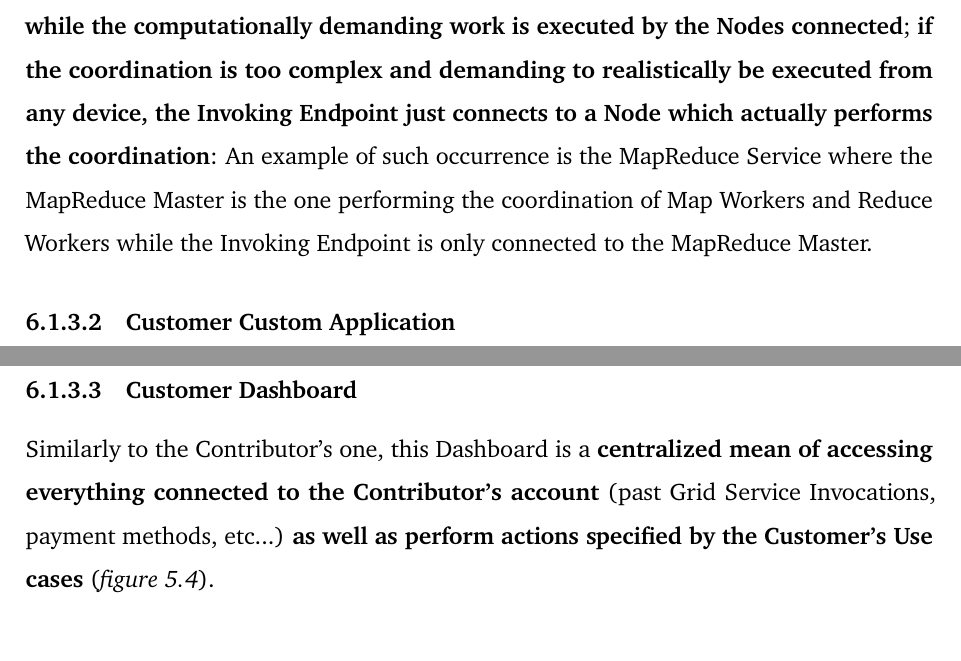
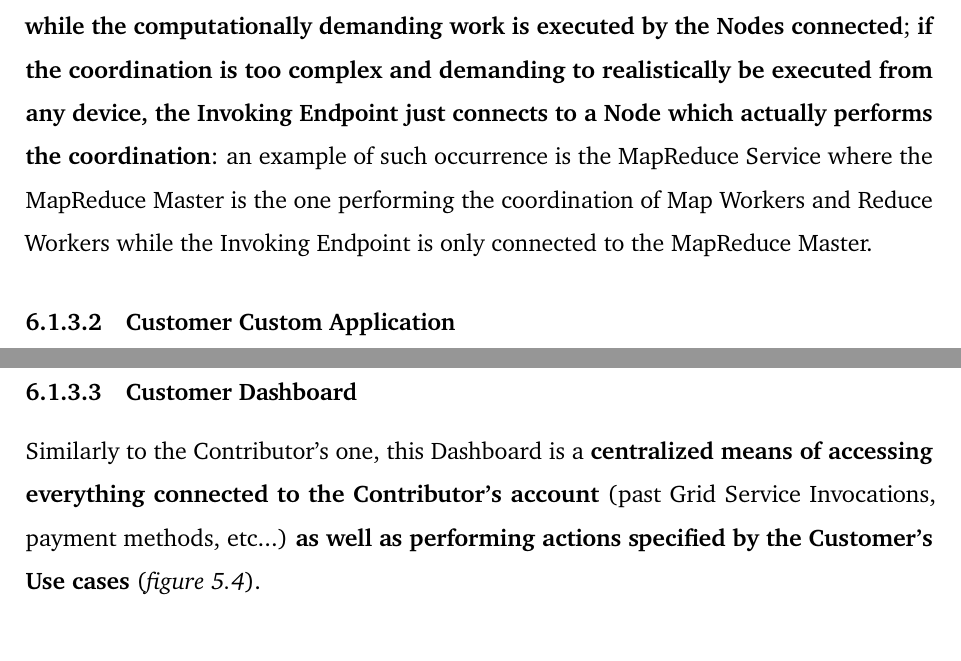
Before and after one commit to Tale152/master-thesis, a LaTeX thesis (main.tex, which reads document/chapters/chapter_6/sections/1_architecture.tex): two parts of pages 89 and 90 of 111, joined at a grey line, cut so that both start at the same text. Compiled offline with pdfLaTeX.

Commit message:
6.1 corrections

```diff
--- a/document/chapters/chapter_6/sections/1_architecture.tex
+++ b/document/chapters/chapter_6/sections/1_architecture.tex
@@ -163,7 +163,7 @@ The Invoking Endpoint is \textbf{the main software entity used by the Customer t
 
 \textbf{Many Invoking Endpoint implementations can exist}, depending on the target execution environment and which Grid Services that specific Invoking Endpoint wants to grant access to (a Customer may want to use only a certain type of Grid Service); \textbf{the requirement for any Invoking Endpoint is}, in order to connect to a Node in a Grid Service Invocation, \textbf{to conform to the communication interfaces belonging to the Grid Services which is interested to use}.
 
-\textbf{An Invoking Endpoint} (after being authenticated through the Authentication Service) \textbf{contacts the Grid Services Gateway Service in order to request a Service Invocation and}, as a consequence of that, \textbf{creates a connection to the provided Node}(s). In order to grant the possibility of Grid Services invocation from low-spec devices, \textbf{the Invoking Endpoint needs just to perform a lightweight coordination of the Resources obtained while the computationally demanding work is executed by the Nodes connected}; \textbf{if the coordination is too complex and demanding to realistically be executed from any device, the Invoking Endpoint just connects to a Node which actually performs the coordination}: An example of such occurrence is the MapReduce Service where the MapReduce Master is the one performing the coordination of Map Workers and Reduce Workers while the Invoking Endpoint is only connected to the MapReduce Master.
+\textbf{An Invoking Endpoint} (after being authenticated through the Authentication Service) \textbf{contacts the Grid Services Gateway Service in order to request a Service Invocation and}, as a consequence of that, \textbf{creates a connection to the provided Node}(s). In order to grant the possibility of Grid Services invocation from low-spec devices, \textbf{the Invoking Endpoint needs just to perform a lightweight coordination of the Resources obtained while the computationally demanding work is executed by the Nodes connected}; \textbf{if the coordination is too complex and demanding to realistically be executed from any device, the Invoking Endpoint just connects to a Node which actually performs the coordination}: an example of such occurrence is the MapReduce Service where the MapReduce Master is the one performing the coordination of Map Workers and Reduce Workers while the Invoking Endpoint is only connected to the MapReduce Master.
 
 \subsubsection{Customer Custom Application}
 \textbf{An application utilizing the Invoking Endpoint}. It is \textbf{developed by the Customer} and \textbf{utilizes Grid Services} (offered by the Invoking Endpoint) in order to build complex behaviors that are dependent on the application's domain.
@@ -171,4 +171,4 @@ The Invoking Endpoint is \textbf{the main software entity used by the Customer t
 Grid Services Invocation happens \textbf{through the invocation of the functions exposed by the Invoking Endpoint's SDK}, masking the underlying complexity requiring for the Customer to specify some parameters (like, eventually, the quantity of Resources that it wants to use).
 
 \subsubsection{Customer Dashboard}
-Similarly to the Contributor's one, this Dashboard is a \textbf{centralized mean of accessing everything connected to the Contributor's account} (past Grid Service Invocations, payment methods, etc...) \textbf{as well as perform actions specified by the Customer's Use cases} (\textit{figure \ref{fig:use_cases_customer}}).
+Similarly to the Contributor's one, this Dashboard is a \textbf{centralized means of accessing everything connected to the Contributor's account} (past Grid Service Invocations, payment methods, etc...) \textbf{as well as performing actions specified by the Customer's Use cases} (\textit{figure \ref{fig:use_cases_customer}}).
```
